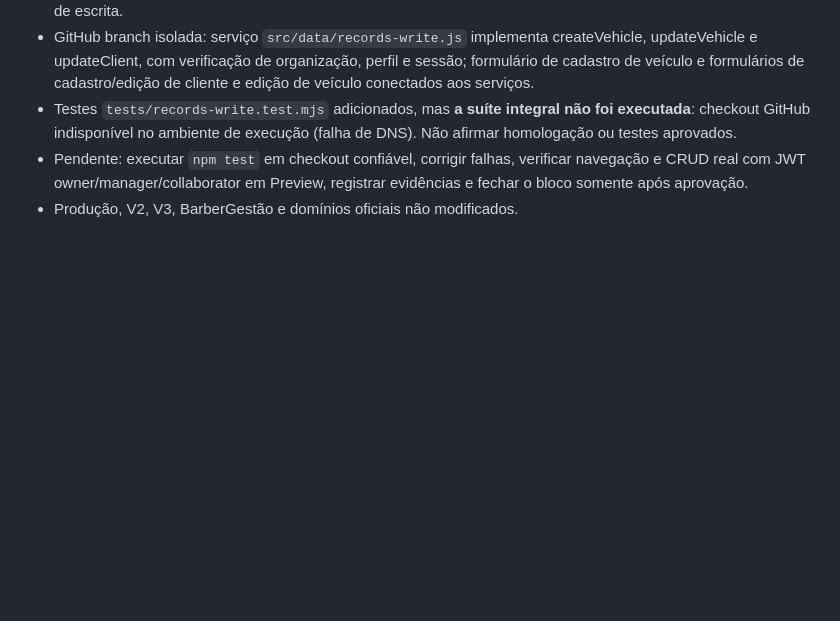
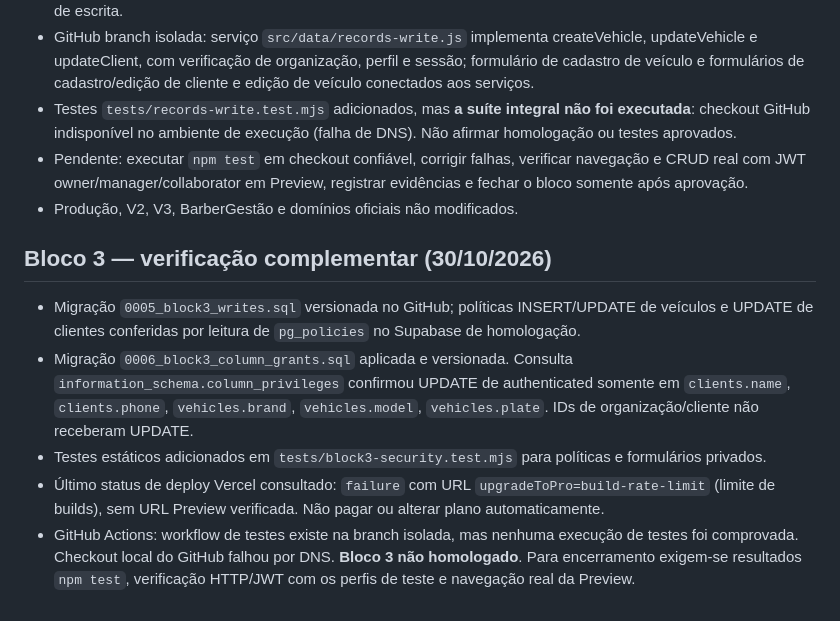
Before and after one commit to chagassilvio1982-blip/vaporeasy, a Markdown page: vaporize-next/docs/EXECUCAO_OWNER_2026-10-30.md, the part around the change. GitHub-like rendering; blank space fills up the shorter version.

Commit message:
docs(next): record verified block 3 database grants and remaining test/deploy blockers

```diff
--- a/vaporize-next/docs/EXECUCAO_OWNER_2026-10-30.md
+++ b/vaporize-next/docs/EXECUCAO_OWNER_2026-10-30.md
@@ -72,3 +72,10 @@ Não alterar Vaporeasy V2/V3, BarberGestão, produção ou domínios.
 - Testes `tests/records-write.test.mjs` adicionados, mas **a suíte integral não foi executada**: checkout GitHub indisponível no ambiente de execução (falha de DNS). Não afirmar homologação ou testes aprovados.
 - Pendente: executar `npm test` em checkout confiável, corrigir falhas, verificar navegação e CRUD real com JWT owner/manager/collaborator em Preview, registrar evidências e fechar o bloco somente após aprovação.
 - Produção, V2, V3, BarberGestão e domínios oficiais não modificados.
+
+## Bloco 3 — verificação complementar (30/10/2026)
+- Migração `0005_block3_writes.sql` versionada no GitHub; políticas INSERT/UPDATE de veículos e UPDATE de clientes conferidas por leitura de `pg_policies` no Supabase de homologação.
+- Migração `0006_block3_column_grants.sql` aplicada e versionada. Consulta `information_schema.column_privileges` confirmou UPDATE de authenticated somente em `clients.name`, `clients.phone`, `vehicles.brand`, `vehicles.model`, `vehicles.plate`. IDs de organização/cliente não receberam UPDATE.
+- Testes estáticos adicionados em `tests/block3-security.test.mjs` para políticas e formulários privados.
+- Último status de deploy Vercel consultado: `failure` com URL `upgradeToPro=build-rate-limit` (limite de builds), sem URL Preview verificada. Não pagar ou alterar plano automaticamente.
+- GitHub Actions: workflow de testes existe na branch isolada, mas nenhuma execução de testes foi comprovada. Checkout local do GitHub falhou por DNS. **Bloco 3 não homologado**. Para encerramento exigem-se resultados `npm test`, verificação HTTP/JWT com os perfis de teste e navegação real da Preview.
```
